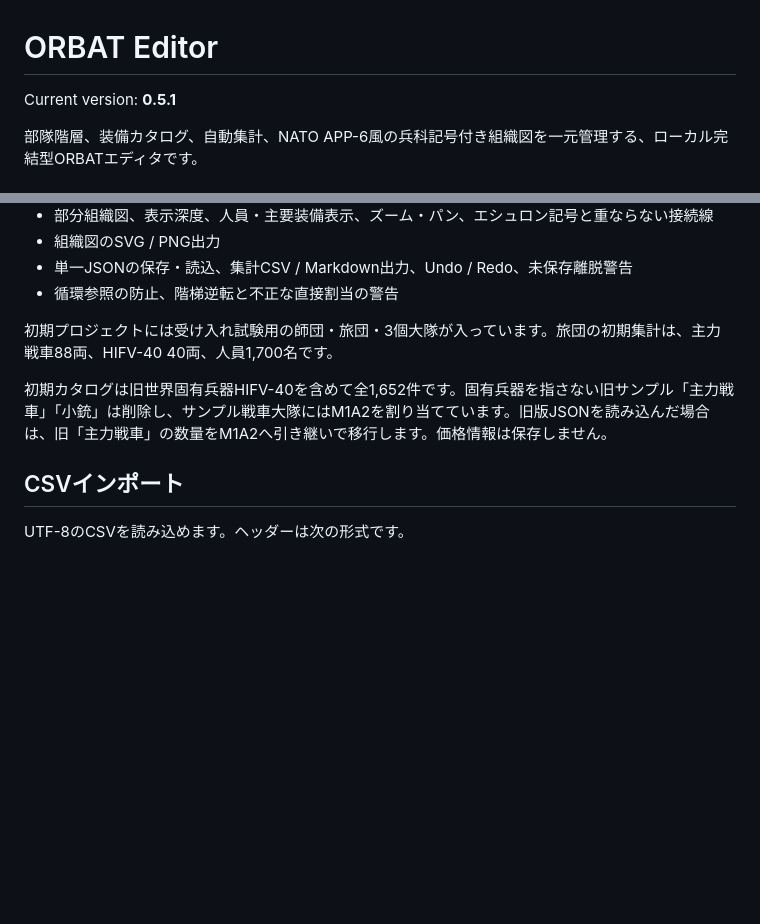
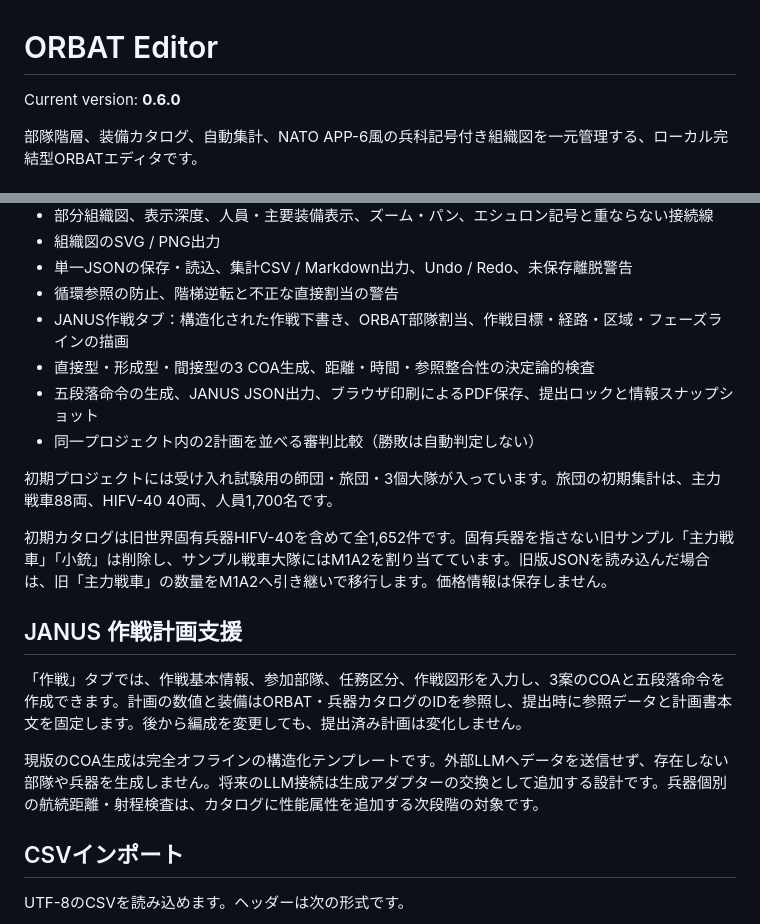
Before and after one commit to sasakiyugo/ORBATEditor, a Markdown page: README.md, 2 parts joined by grey strips. Rendered like a GitHub page; blank space fills up the shorter version.

Commit message:
Add JANUS operations MVP (README.md)

```diff
--- a/README.md
+++ b/README.md
@@ -1,6 +1,6 @@
 # ORBAT Editor
 
-Current version: **0.5.1**
+Current version: **0.6.0**
 
 部隊階層、装備カタログ、自動集計、NATO APP-6風の兵科記号付き組織図を一元管理する、ローカル完結型ORBATエディタです。
 
@@ -32,10 +32,20 @@ Current version: **0.5.1**
 - 組織図のSVG / PNG出力
 - 単一JSONの保存・読込、集計CSV / Markdown出力、Undo / Redo、未保存離脱警告
 - 循環参照の防止、階梯逆転と不正な直接割当の警告
+- JANUS作戦タブ：構造化された作戦下書き、ORBAT部隊割当、作戦目標・経路・区域・フェーズラインの描画
+- 直接型・形成型・間接型の3 COA生成、距離・時間・参照整合性の決定論的検査
+- 五段落命令の生成、JANUS JSON出力、ブラウザ印刷によるPDF保存、提出ロックと情報スナップショット
+- 同一プロジェクト内の2計画を並べる審判比較（勝敗は自動判定しない）
 
 初期プロジェクトには受け入れ試験用の師団・旅団・3個大隊が入っています。旅団の初期集計は、主力戦車88両、HIFV-40 40両、人員1,700名です。
 
 初期カタログは旧世界固有兵器HIFV-40を含めて全1,652件です。固有兵器を指さない旧サンプル「主力戦車」「小銃」は削除し、サンプル戦車大隊にはM1A2を割り当てています。旧版JSONを読み込んだ場合は、旧「主力戦車」の数量をM1A2へ引き継いで移行します。価格情報は保存しません。
+
+## JANUS 作戦計画支援
+
+「作戦」タブでは、作戦基本情報、参加部隊、任務区分、作戦図形を入力し、3案のCOAと五段落命令を作成できます。計画の数値と装備はORBAT・兵器カタログのIDを参照し、提出時に参照データと計画書本文を固定します。後から編成を変更しても、提出済み計画は変化しません。
+
+現版のCOA生成は完全オフラインの構造化テンプレートです。外部LLMへデータを送信せず、存在しない部隊や兵器を生成しません。将来のLLM接続は生成アダプターの交換として追加する設計です。兵器個別の航続距離・射程検査は、カタログに性能属性を追加する次段階の対象です。
 
 ## CSVインポート
 
```
